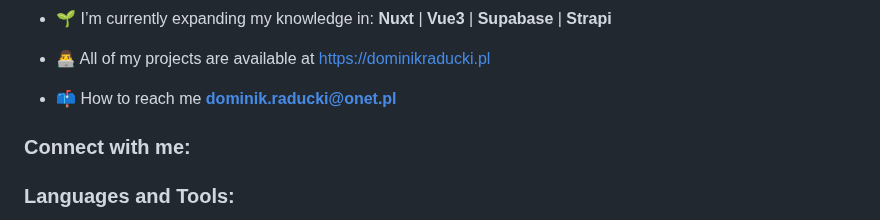
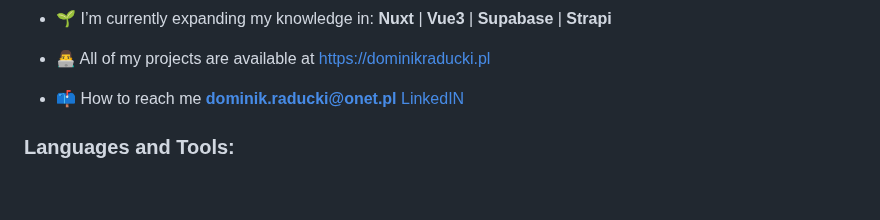
Before and after one commit to Jeden1102/Jeden1102, a Markdown page: README.md, the part around the change. GitHub-like rendering; blank space fills up the shorter version.

```diff
--- a/README.md
+++ b/README.md
@@ -17,9 +17,9 @@
 
 - 👨‍💻 All of my projects are available at [https://dominikraducki.pl](https://dominikraducki.pl)
 
-- 📫 How to reach me **dominik.raducki@onet.pl**
+- 📫 How to reach me **dominik.raducki@onet.pl** [LinkedIN](https://www.linkedin.com/in/dominik-raducki/)
 
-<h3 align="left">Connect with me:</h3>
+
 <p align="left">
 </p>
 
```
